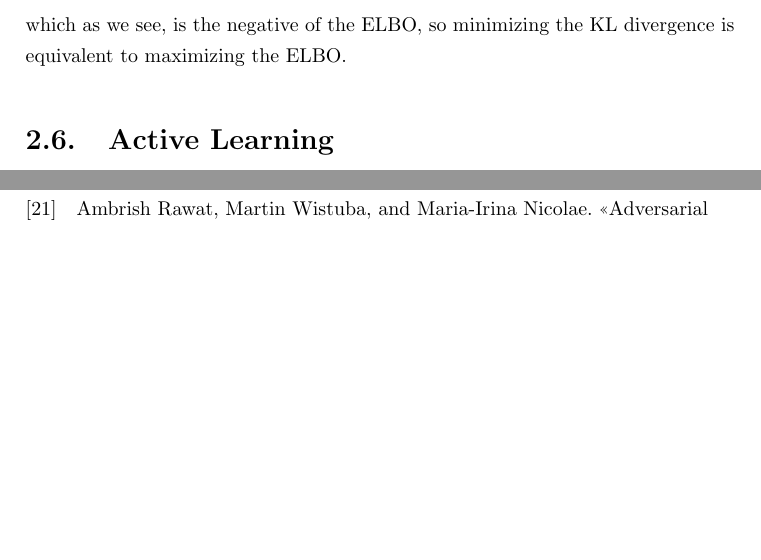
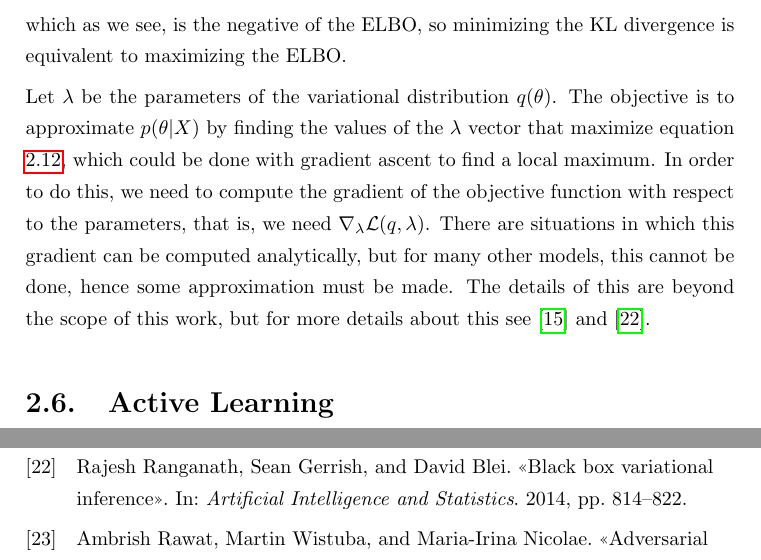
Before and after one commit to mariobecerra/computer_science_msc_dissertation, a LaTeX thesis (latex/msc_thesis.tex, which reads latex/Chapters/02_theory.tex): two parts of pages 36 and 47 of 47, joined at a grey line, cut so that both start at the same text, the shorter picture padded with empty space. Compiled offline with pdfLaTeX.

Commit message:
Mention gradient of ELBO and gradient ascent

```diff
--- a/latex/Chapters/02_theory.tex
+++ b/latex/Chapters/02_theory.tex
@@ -546,6 +546,8 @@ $$
 
 which as we see, is the negative of the ELBO, so minimizing the KL divergence is equivalent to maximizing the ELBO.
 
+Let $\lambda$ be the parameters of the variational distribution $q(\theta)$. The objective is to approximate $p(\theta | X)$ by finding the values of the $\lambda$ vector that maximize equation \ref{eq:elbo_def}, which could be done with gradient ascent to find a local maximum. In order to do this, we need to compute the gradient of the objective function with respect to the parameters, that is, we need $\nabla_{\lambda} \mathcal{L}(q, \lambda)$. There are situations in which this gradient can be computed analytically, but for many other models, this cannot be done, hence some approximation must be made. The details of this are beyond the scope of this work, but for more details about this see \cite{kucukelbir2017automatic} and \cite{ranganath2014black}.
+
 
 %%%%%%%%%%%%%%%%%%%%%%%%%%%%%%%%%%%%%%%%%%%%%%%%%%%%%%%%%%%%%%%%%%%%%%%%%%%%%%%%%%%%%%%%%%
 %%%%%%%%%%%%%%%%%%%%%%%%%%%%%%%%%%%%%%%%%%%%%%%%%%%%%%%%%%%%%%%%%%%%%%%%%%%%%%%%%%%%%%%%%%
```
